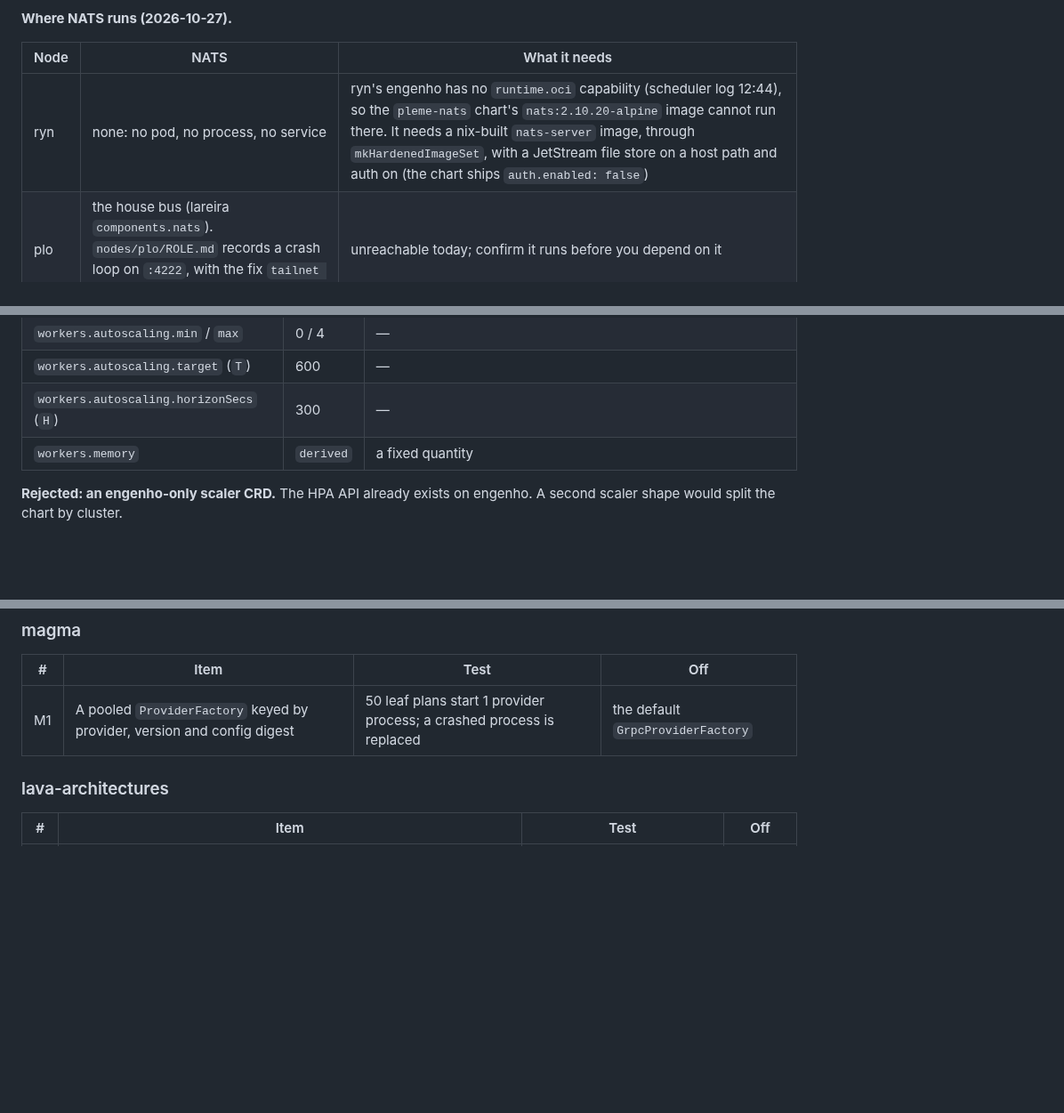
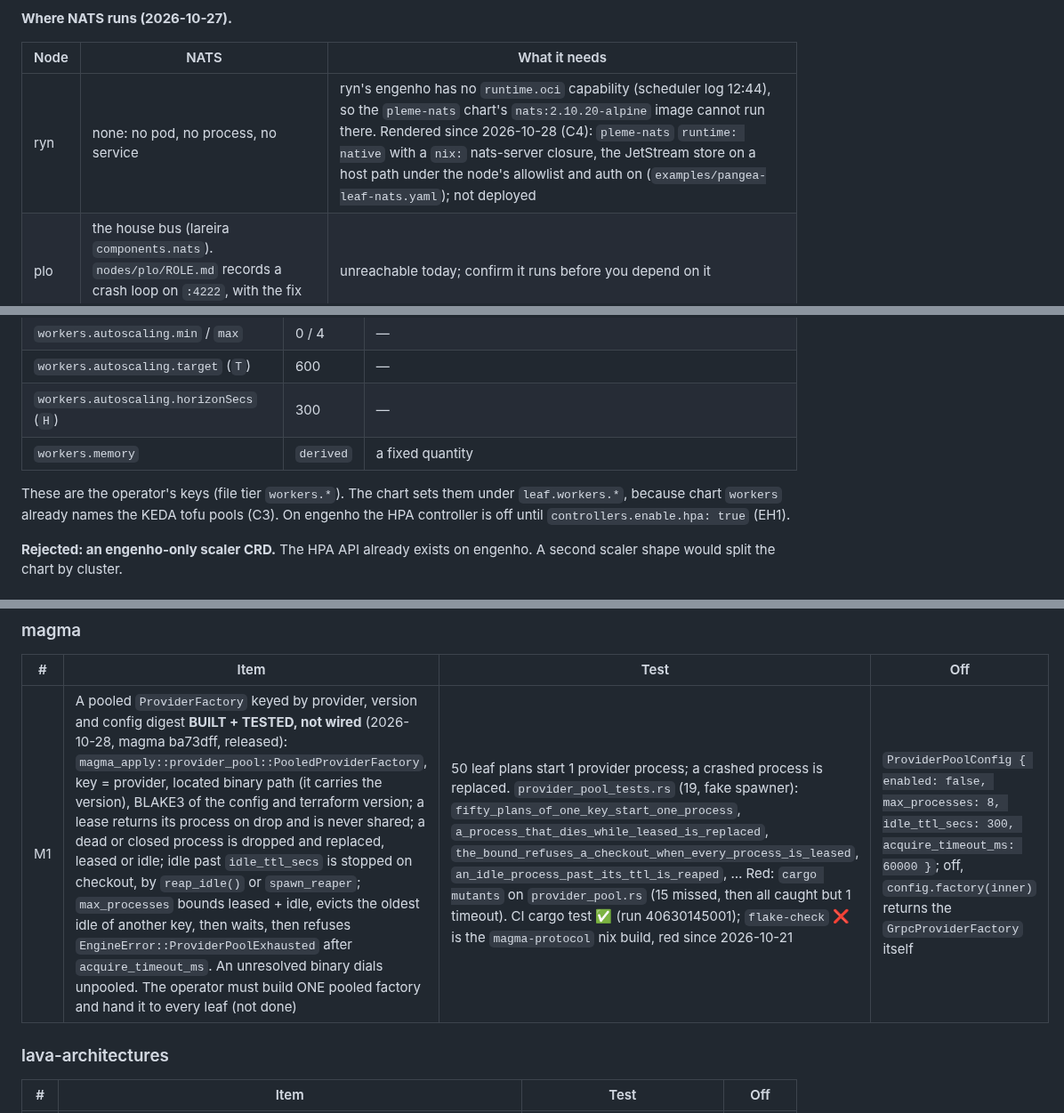
Before and after one commit to pleme-io/pangea-operator, a Markdown page: docs/LEAVES.md, 3 parts joined by grey strips. Shown at 89% size. Drawn GitHub-style; blank space fills up the shorter version.

```diff
--- a/docs/LEAVES.md
+++ b/docs/LEAVES.md
@@ -640,7 +640,7 @@ changed leaf while the others sit idle.
 
 | Node | NATS | What it needs |
 |---|---|---|
-| ryn | none: no pod, no process, no service | ryn's engenho has no `runtime.oci` capability (scheduler log 12:44), so the `pleme-nats` chart's `nats:2.10.20-alpine` image cannot run there. It needs a nix-built `nats-server` image, through `mkHardenedImageSet`, with a JetStream file store on a host path and auth on (the chart ships `auth.enabled: false`) |
+| ryn | none: no pod, no process, no service | ryn's engenho has no `runtime.oci` capability (scheduler log 12:44), so the `pleme-nats` chart's `nats:2.10.20-alpine` image cannot run there. Rendered since 2026-10-28 (C4): `pleme-nats` `runtime: native` with a `nix:` nats-server closure, the JetStream store on a host path under the node's allowlist and auth on (`examples/pangea-leaf-nats.yaml`); not deployed |
 | plo | the house bus (lareira `components.nats`). `nodes/plo/ROLE.md` records a crash loop on `:4222`, with the fix `tailnet = false` | unreachable today; confirm it runs before you depend on it |
 | rio | not checked | — |
 
@@ -687,6 +687,8 @@ wakes the HPA controller with a `MetricsProvider` that reads
 | `workers.autoscaling.horizonSecs` (`H`) | 300 | — |
 | `workers.memory` | `derived` | a fixed quantity |
 
+These are the operator's keys (file tier `workers.*`). The chart sets them under `leaf.workers.*`, because chart `workers` already names the KEDA tofu pools (C3). On engenho the HPA controller is off until `controllers.enable.hpa: true` (EH1).
+
 **Rejected: an engenho-only scaler CRD.** The HPA API already exists on
 engenho. A second scaler shape would split the chart by cluster.
 
@@ -724,7 +726,7 @@ switch. Items in one row group are independent.
 
 | # | Item | Test | Off |
 |---|---|---|---|
-| M1 | A pooled `ProviderFactory` keyed by provider, version and config digest | 50 leaf plans start 1 provider process; a crashed process is replaced | the default `GrpcProviderFactory` |
+| M1 | A pooled `ProviderFactory` keyed by provider, version and config digest **BUILT + TESTED, not wired** (2026-10-28, magma ba73dff, released): `magma_apply::provider_pool::PooledProviderFactory`, key = provider, located binary path (it carries the version), BLAKE3 of the config and terraform version; a lease returns its process on drop and is never shared; a dead or closed process is dropped and replaced, leased or idle; idle past `idle_ttl_secs` is stopped on checkout, by `reap_idle()` or `spawn_reaper`; `max_processes` bounds leased + idle, evicts the oldest idle of another key, then waits, then refuses `EngineError::ProviderPoolExhausted` after `acquire_timeout_ms`. An unresolved binary dials unpooled. The operator must build ONE pooled factory and hand it to every leaf (not done) | 50 leaf plans start 1 provider process; a crashed process is replaced. `provider_pool_tests.rs` (19, fake spawner): `fifty_plans_of_one_key_start_one_process`, `a_process_that_dies_while_leased_is_replaced`, `the_bound_refuses_a_checkout_when_every_process_is_leased`, `an_idle_process_past_its_ttl_is_reaped`, … Red: `cargo mutants` on `provider_pool.rs` (15 missed, then all caught but 1 timeout). CI cargo test ✅ (run 40630145001); `flake-check` ❌ is the `magma-protocol` nix build, red since 2026-10-21 | `ProviderPoolConfig { enabled: false, max_processes: 8, idle_ttl_secs: 300, acquire_timeout_ms: 60000 }`; off, `config.factory(inner)` returns the `GrpcProviderFactory` itself |
 
 ### lava-architectures
 
```
Also changed, not shown: other parts of docs/LEAVES.md (+3 -4 lines).
